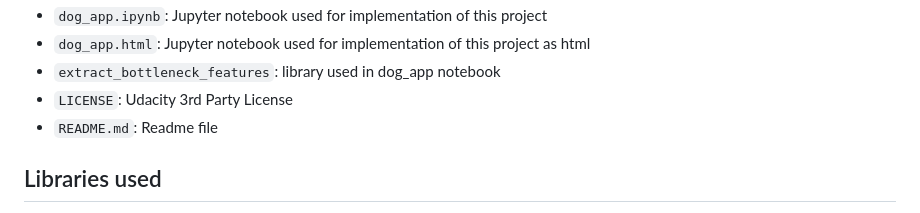
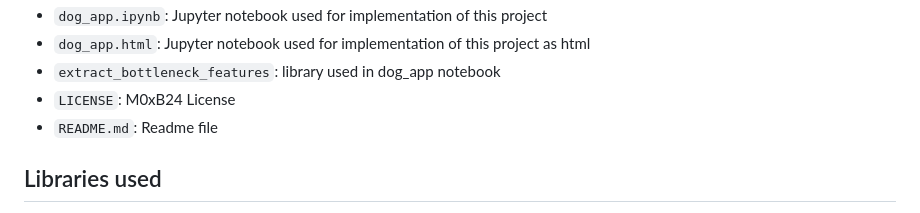
Before and after one commit to M0xB24/Dog-Breed-Classifier-for-Dogs-and-Humans, a Markdown page: Readme.md, the part around the change. Drawn GitHub-style.

```diff
--- a/Readme.md
+++ b/Readme.md
@@ -119,7 +119,7 @@ Below a brief description of the directories and the files of this repo.
 - `dog_app.ipynb`: Jupyter notebook used for implementation of this project
 - `dog_app.html`: Jupyter notebook used for implementation of this project as html
 - `extract_bottleneck_features`: library used in dog_app notebook
-- `LICENSE`: Udacity 3rd Party License
+- `LICENSE`: M0xB24 License
 - `README.md`: Readme file
 
 ## Libraries used
```
